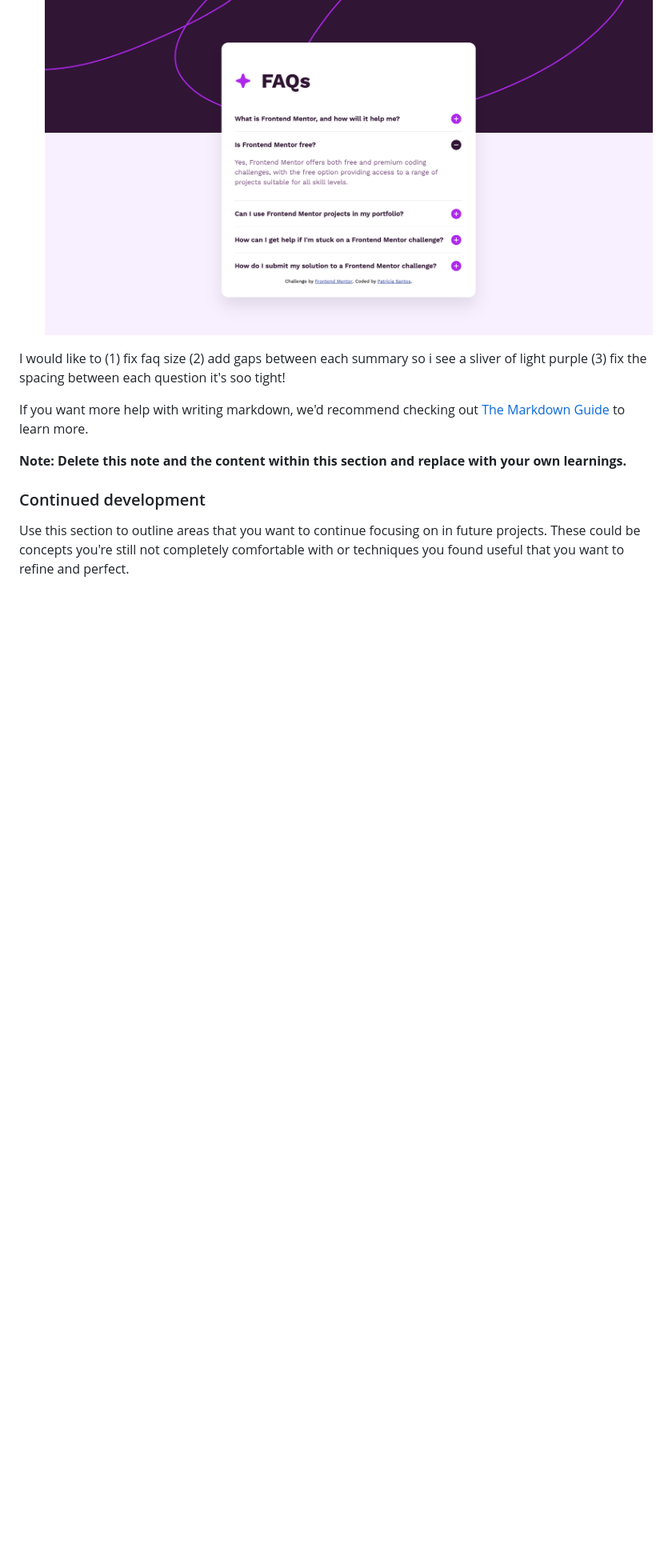
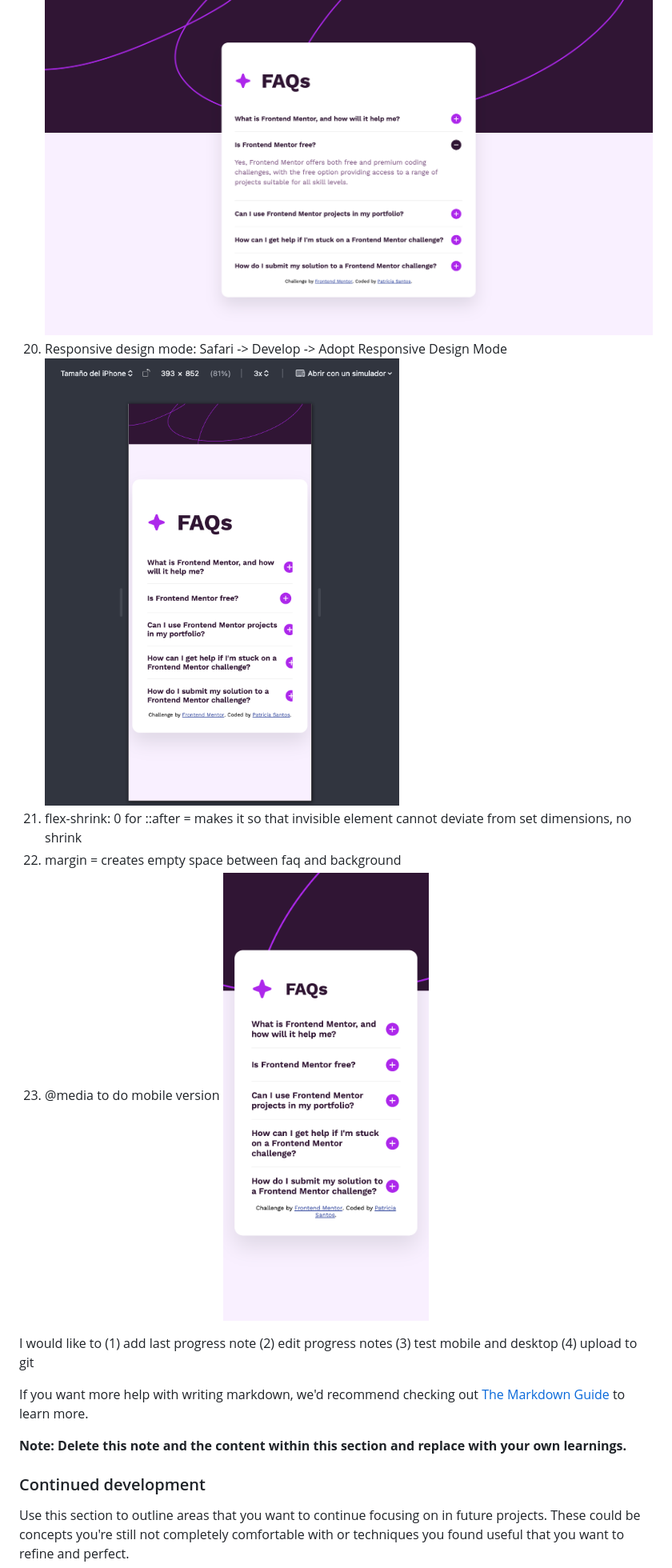
Before and after one commit to thegreencrayon/frontend-mentor, a Markdown page: README-template.md, the part around the change. Shown: that part at 80% size. Drawn GitHub-style; pictures changed too: assets/images/progress-images/final-mobile-view.png (added), assets/images/progress-images/original-mobile-view.png (added); blank space fills up the shorter version.

Commit message:
Fix spacing and icon for mobile versioin

```diff
--- a/README-template.md
+++ b/README-template.md
@@ -98,8 +98,12 @@ const proudOfThisFunc = () => {
 17. "color" for text color: ![](./assets/images/progress-images/text-color.png)
 18. line-height: 1.5 = double spacing!
 19. padding = all four, padding-block = top & bottom ![](./assets/images/progress-images/faq-spacing.png)
+20. Responsive design mode: Safari -> Develop -> Adopt Responsive Design Mode ![](./assets/images/progress-images/original-mobile-view.png)
+21. flex-shrink: 0 for ::after = makes it so that invisible element cannot deviate from set dimensions, no shrink
+22. margin = creates empty space between faq and background
+23. @media to do mobile version ![](./assets/images/progress-images/final-mobile-view.png)
 
-I would like to (1) fix faq size (2) add gaps between each summary so i see a sliver of light purple (3) fix the spacing between each question it's soo tight!
+I would like to (1) add last progress note (2) edit progress notes (3) test mobile and desktop (4) upload to git
 
 
 If you want more help with writing markdown, we'd recommend checking out [The Markdown Guide](https://www.markdownguide.org/) to learn more.
```
Also changed, not shown: 1 other file.
